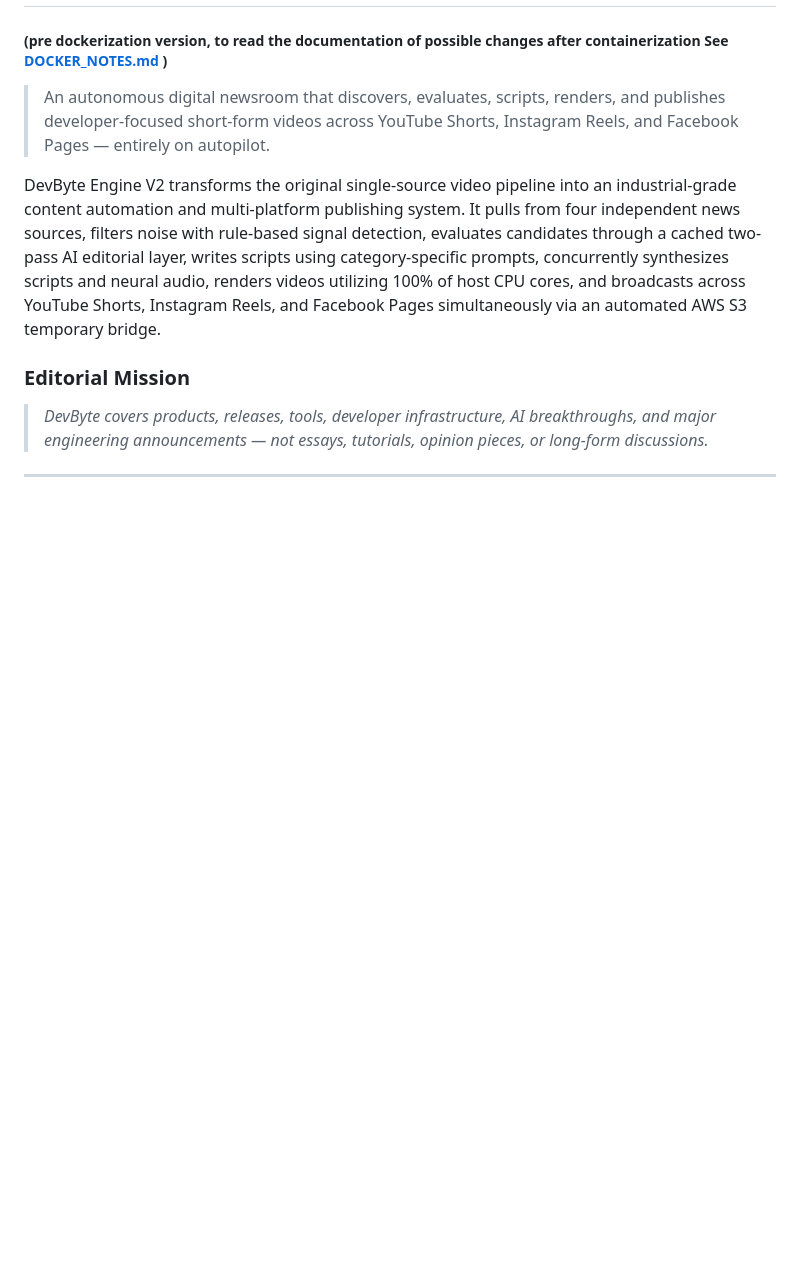
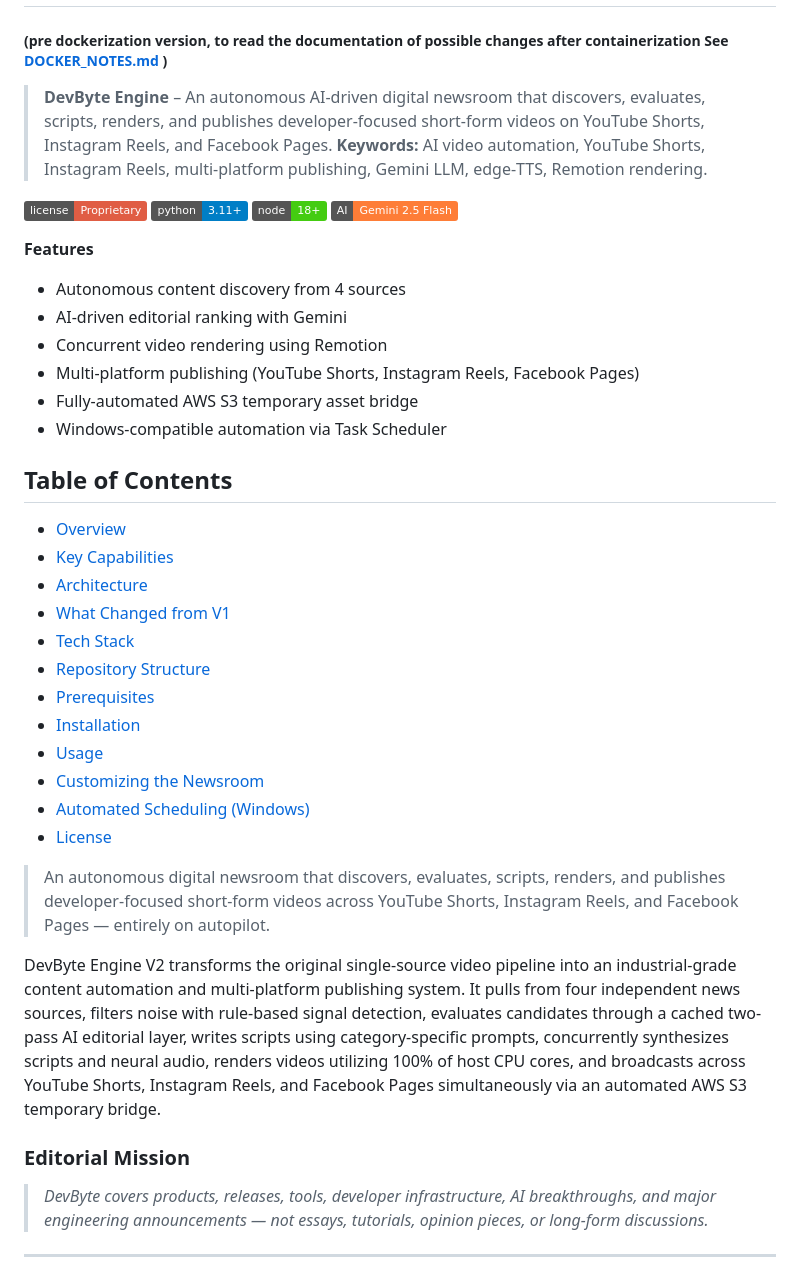
Before and after one commit to vishnu108shanker/Devbyte-Engine, a Markdown page: README.md, the part around the change. Rendered like a GitHub page; badges without logos; blank space fills up the shorter version.

Commit message:
feat: improvised readme

```diff
--- a/README.md
+++ b/README.md
@@ -1,5 +1,34 @@
 # DevByte Engine — V2
 ##### (pre dockerization version, to read the documentation of possible changes after containerization See [DOCKER_NOTES.md](docs_v2_Dockerization/DOCKER_NOTES.md) )
+
+> **DevByte Engine** – An autonomous AI‑driven digital newsroom that discovers, evaluates, scripts, renders, and publishes developer‑focused short‑form videos on YouTube Shorts, Instagram Reels, and Facebook Pages. **Keywords:** AI video automation, YouTube Shorts, Instagram Reels, multi‑platform publishing, Gemini LLM, edge‑TTS, Remotion rendering.
+
+[![License](https://img.shields.io/badge/license-Proprietary-red)](LICENSE)
+[![Python](https://img.shields.io/badge/python-3.11%2B-blue)](https://www.python.org/downloads/)
+[![Node](https://img.shields.io/badge/node-18%2B-success)](https://nodejs.org/)
+[![Gemini](https://img.shields.io/badge/AI-Gemini%202.5%20Flash-orange)](https://ai.google.dev/)
+
+**Features**
+- Autonomous content discovery from 4 sources
+- AI‑driven editorial ranking with Gemini
+- Concurrent video rendering using Remotion
+- Multi‑platform publishing (YouTube Shorts, Instagram Reels, Facebook Pages)
+- Fully‑automated AWS S3 temporary asset bridge
+- Windows‑compatible automation via Task Scheduler
+
+## Table of Contents
+- [Overview](#devbyte-engine--v2)
+- [Key Capabilities](#key-capabilities)
+- [Architecture](#architecture)
+- [What Changed from V1](#what-changed-from-v1)
+- [Tech Stack](#tech-stack)
+- [Repository Structure](#repository-structure)
+- [Prerequisites](#prerequisites)
+- [Installation](#installation)
+- [Usage](#usage)
+- [Customizing the Newsroom](#customizing-the-newsroom)
+- [Automated Scheduling (Windows)](#automated-scheduling-windows)
+- [License](#license)
 > An autonomous digital newsroom that discovers, evaluates, scripts, renders, and publishes developer-focused short-form videos across YouTube Shorts, Instagram Reels, and Facebook Pages — entirely on autopilot.
 
 DevByte Engine V2 transforms the original single-source video pipeline into an industrial-grade content automation and multi-platform publishing system. It pulls from four independent news sources, filters noise with rule-based signal detection, evaluates candidates through a cached two-pass AI editorial layer, writes scripts using category-specific prompts, concurrently synthesizes scripts and neural audio, renders videos utilizing 100% of host CPU cores, and broadcasts across YouTube Shorts, Instagram Reels, and Facebook Pages simultaneously via an automated AWS S3 temporary bridge.
```
